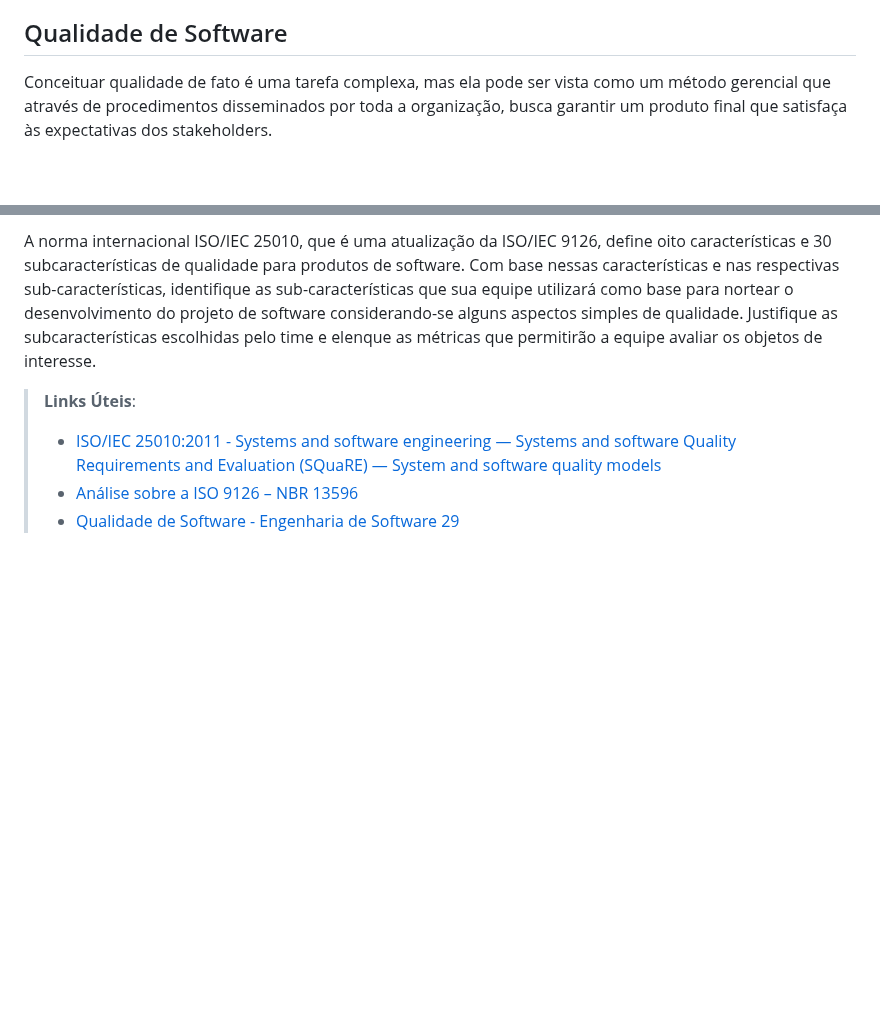
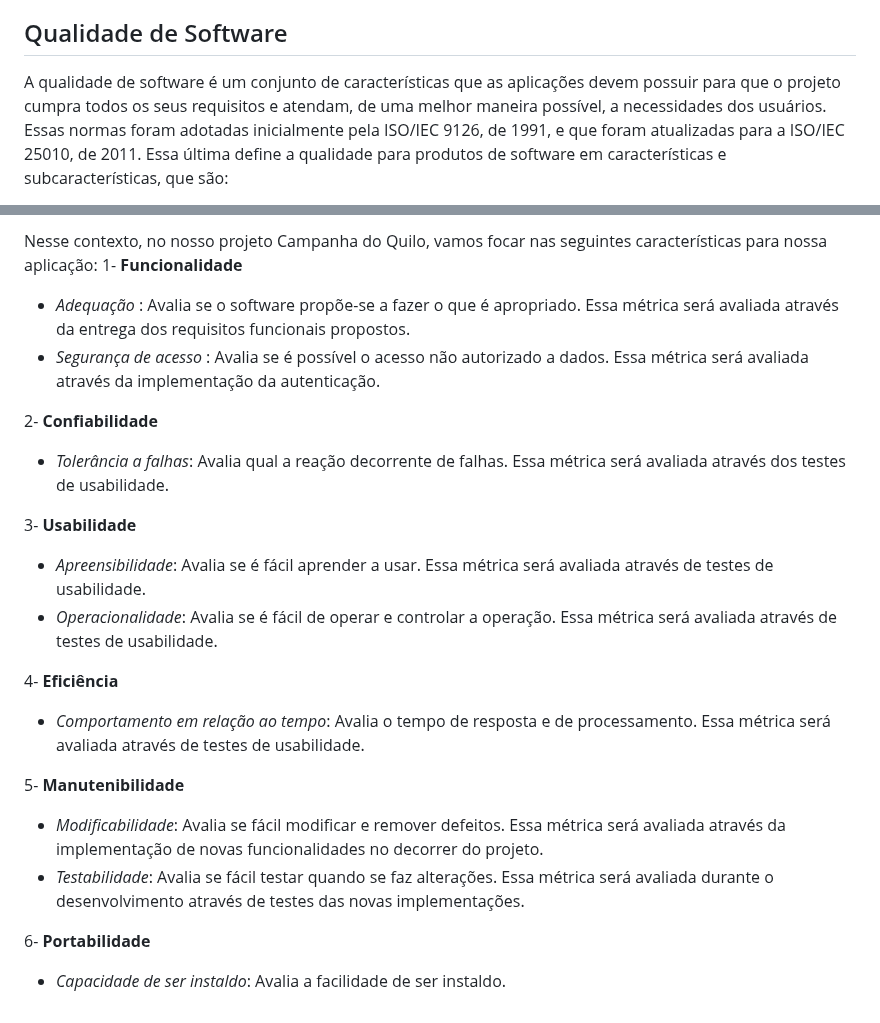
Before and after one commit to ICEI-PUC-Minas-PMV-ADS/pmv-ads-2023-2-e3-proj-mov-t2-pmv-ads-2023-2-e3-proj-mov-t2-time5, a Markdown page: docs/05-Arquitetura da Solução.md, 2 parts joined by grey strips. Drawn GitHub-style; blank space fills up the shorter version.

```diff
--- a/docs/05-Arquitetura da Solução.md
+++ b/docs/05-Arquitetura da Solução.md
@@ -54,5 +54,5 @@ Explique como a hospedagem e o lançamento da plataforma foi feita.
 
 ## Qualidade de Software
 
-Conceituar qualidade de fato é uma tarefa complexa, mas ela pode ser vista como um método gerencial que através de procedimentos disseminados por toda a organização, busca garantir um produto final que satisfaça às expectativas dos stakeholders.
+A qualidade de software é um conjunto de características que as aplicações devem possuir para que o projeto cumpra todos os seus requisitos e atendam, de uma melhor maneira possível, a necessidades dos usuários. Essas normas foram adotadas inicialmente pela ISO/IEC 9126, de 1991, e que foram atualizadas para a ISO/IEC 25010, de 2011. Essa última define a qualidade para produtos de software em características e subcaracterísticas, que são:
 
@@ -60,9 +60,22 @@ No contexto de desenvolvimento de software, qualidade pode ser entendida como um
 
-A norma internacional ISO/IEC 25010, que é uma atualização da ISO/IEC 9126, define oito características e 30 subcaracterísticas de qualidade para produtos de software.
-Com base nessas características e nas respectivas sub-características, identifique as sub-características que sua equipe utilizará como base para nortear o desenvolvimento do projeto de software considerando-se alguns aspectos simples de qualidade. Justifique as subcaracterísticas escolhidas pelo time e elenque as métricas que permitirão a equipe avaliar os objetos de interesse.
+Nesse contexto, no nosso projeto Campanha do Quilo, vamos focar nas seguintes características para nossa aplicação:
+1- **Funcionalidade**
+ - *Adequação* : Avalia se o software propõe-se a fazer o que é apropriado. Essa métrica será avaliada através da entrega dos requisitos funcionais propostos.
+ - *Segurança de acesso* : Avalia se é possível o acesso não autorizado a dados. Essa métrica será avaliada através da implementação da autenticação.
 
-> **Links Úteis**:
->
-> - [ISO/IEC 25010:2011 - Systems and software engineering — Systems and software Quality Requirements and Evaluation (SQuaRE) — System and software quality models](https://www.iso.org/standard/35733.html/)
-> - [Análise sobre a ISO 9126 – NBR 13596](https://www.tiespecialistas.com.br/analise-sobre-iso-9126-nbr-13596/)
-> - [Qualidade de Software - Engenharia de Software 29](https://www.devmedia.com.br/qualidade-de-software-engenharia-de-software-29/18209/)
+2- **Confiabilidade**
+ - *Tolerância a falhas*: Avalia qual a reação decorrente de falhas. Essa métrica será avaliada através dos testes de usabilidade.
+
+3- **Usabilidade**
+ - *Apreensibilidade*: Avalia se é fácil aprender a usar. Essa métrica será avaliada através de testes de usabilidade.
+ - *Operacionalidade*: Avalia se é fácil de operar e controlar a operação. Essa métrica será avaliada através de testes de usabilidade.
+
+4- **Eficiência**
+- *Comportamento em relação ao tempo*: Avalia o tempo de resposta e de processamento. Essa métrica será avaliada através de testes de usabilidade.
+
+5- **Manutenibilidade**
+- *Modificabilidade*: Avalia se fácil modificar e remover defeitos. Essa métrica será avaliada através da implementação de novas funcionalidades no decorrer do projeto.
+- *Testabilidade*: Avalia se fácil testar quando se faz alterações. Essa métrica será avaliada durante o desenvolvimento através de testes das novas implementações.
+
+6- **Portabilidade**
+- *Capacidade de ser instaldo*: Avalia a facilidade de ser instaldo.
```
Also changed, not shown: other parts of docs/05-Arquitetura da Solução.md (+1 -1 lines).
